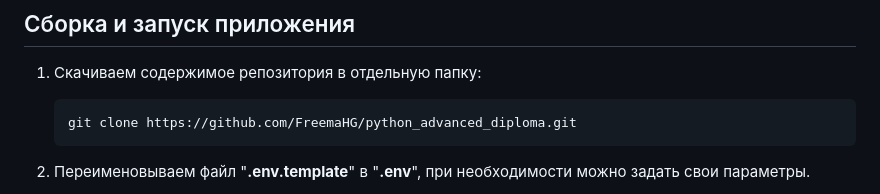
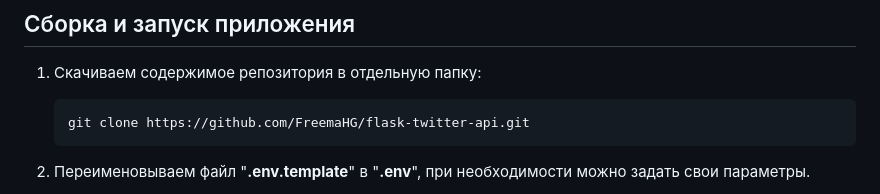
Before and after one commit to FreemaHG/flask-twitter-api, a Markdown page: README.md, the part around the change. GitHub-like rendering.

````diff
--- a/README.md
+++ b/README.md
@@ -22,7 +22,7 @@
 ## Сборка и запуск приложения
 1. Скачиваем содержимое репозитория в отдельную папку:
     ```
-    git clone https://github.com/FreemaHG/python_advanced_diploma.git
+    git clone https://github.com/FreemaHG/flask-twitter-api.git
     ```
 2. Переименовываем файл "**.env.template**" в "**.env**", при необходимости можно задать свои параметры.
 
````
